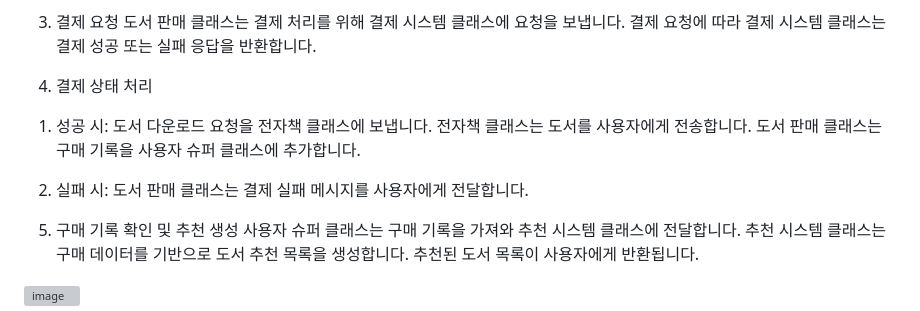
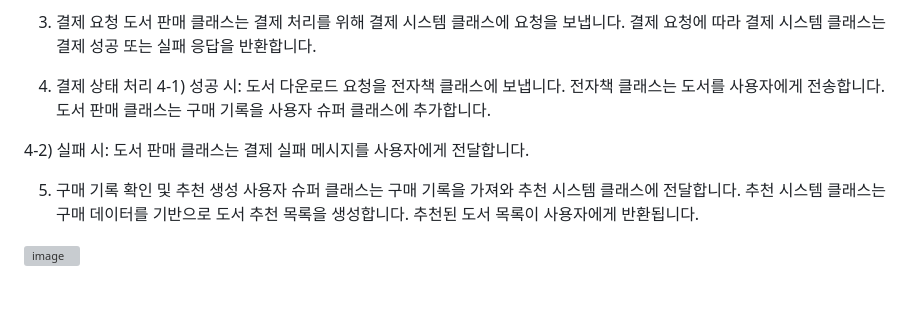
Before and after one commit to MINKONGBEENS/SW-Design-Develop, a Markdown page: README.md, the part around the change. GitHub-like rendering; blank space fills up the shorter version; grey boxes are pictures that could not be loaded.

```diff
--- a/README.md
+++ b/README.md
@@ -120,12 +120,12 @@ Front는 게시글 작성 결과(성공/실패)를 사용자에게 표시합니
 결제 요청에 따라 결제 시스템 클래스는 결제 성공 또는 실패 응답을 반환합니다.
 
 4. 결제 상태 처리
-  1) 성공 시:
+  4-1) 성공 시:
     도서 다운로드 요청을 전자책 클래스에 보냅니다.
     전자책 클래스는 도서를 사용자에게 전송합니다.
     도서 판매 클래스는 구매 기록을 사용자 슈퍼 클래스에 추가합니다.
 
-  2)  실패 시:
+  4-2)  실패 시:
       도서 판매 클래스는 결제 실패 메시지를 사용자에게 전달합니다.
 
 5. 구매 기록 확인 및 추천 생성
```
